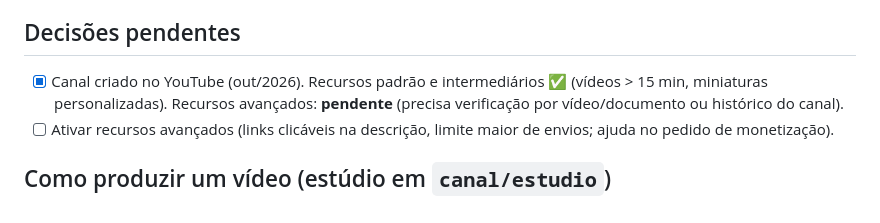
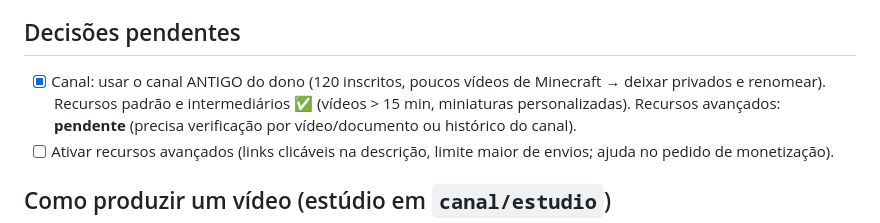
Before and after one commit to freitasnatan28-boop/teste, a Markdown page: docs/cerebro-canal.md, the part around the change. Drawn GitHub-style.

Commit message:
Cérebro: usar o canal antigo do dono
Co-Authored-By: Claude Opus 5.5 <noreply@anthropic.com>
Claude-Session: https://claude.ai/code/session_01K7yRyJiFkA3mNJBy6m954w

```diff
--- a/docs/cerebro-canal.md
+++ b/docs/cerebro-canal.md
@@ -47,7 +47,7 @@ Extra: cortar cerca de 3 Shorts de cada vídeo longo pra puxar público.
 
 ## Decisões pendentes
 
-- [x] Canal criado no YouTube (out/2026). Recursos padrão e intermediários ✅ (vídeos > 15 min, miniaturas
+- [x] Canal: usar o canal ANTIGO do dono (120 inscritos, poucos vídeos de Minecraft → deixar privados e renomear). Recursos padrão e intermediários ✅ (vídeos > 15 min, miniaturas
   personalizadas). Recursos avançados: **pendente** (precisa verificação por vídeo/documento ou histórico do canal).
 - [ ] Ativar recursos avançados (links clicáveis na descrição, limite maior de envios; ajuda no pedido de monetização).
 
```
